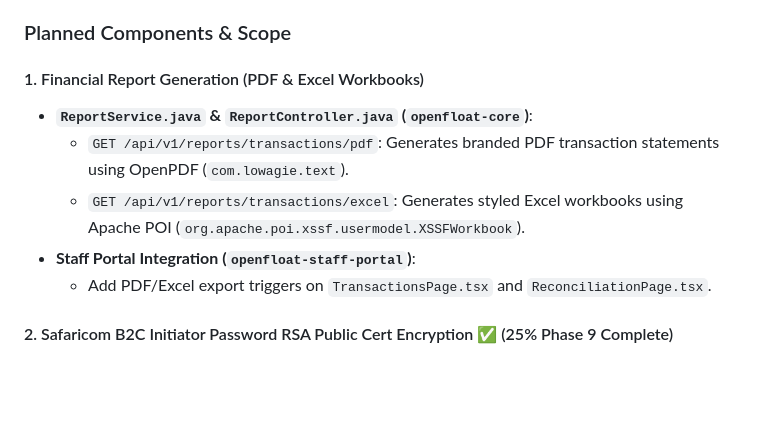
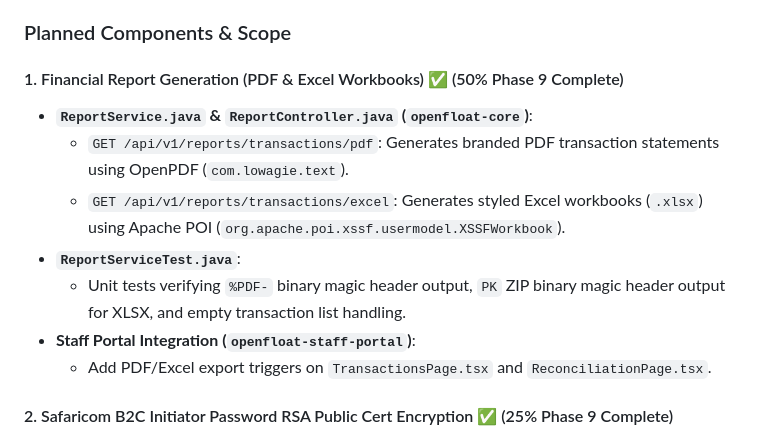
Before and after one commit to odhjustingabriel/OpenFloat-M-Pesa-Middleware-Platform, a Markdown page: docs/implementation_plan.md, the part around the change. Drawn GitHub-style; blank space fills up the shorter version.

```diff
--- a/docs/implementation_plan.md
+++ b/docs/implementation_plan.md
@@ -319,10 +319,12 @@ Phase 9 incorporates enterprise finance report exports, automated B2C initiator
 
 ### Planned Components & Scope
 
-#### 1. Financial Report Generation (PDF & Excel Workbooks)
+#### 1. Financial Report Generation (PDF & Excel Workbooks) ✅ (50% Phase 9 Complete)
 - **`ReportService.java` & `ReportController.java` (`openfloat-core`)**:
   - `GET /api/v1/reports/transactions/pdf`: Generates branded PDF transaction statements using OpenPDF (`com.lowagie.text`).
-  - `GET /api/v1/reports/transactions/excel`: Generates styled Excel workbooks using Apache POI (`org.apache.poi.xssf.usermodel.XSSFWorkbook`).
+  - `GET /api/v1/reports/transactions/excel`: Generates styled Excel workbooks (`.xlsx`) using Apache POI (`org.apache.poi.xssf.usermodel.XSSFWorkbook`).
+- **`ReportServiceTest.java`**:
+  - Unit tests verifying `%PDF-` binary magic header output, `PK` ZIP binary magic header output for XLSX, and empty transaction list handling.
 - **Staff Portal Integration (`openfloat-staff-portal`)**:
   - Add PDF/Excel export triggers on `TransactionsPage.tsx` and `ReconciliationPage.tsx`.
 
```
Also changed, not shown: docs/audit-summary.md (+3 -3 lines), docs/walkthrough.md (+3 -2 lines).
